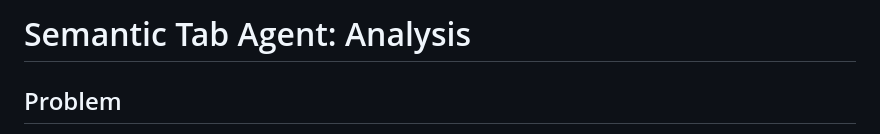
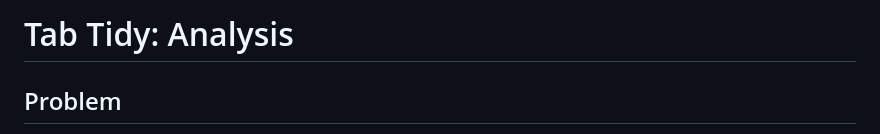
Before and after one commit to sylvanyu-io/tab-tidy, a Markdown page: docs/analysis.md, the part around the change. Rendered like a GitHub page.

Commit message:
docs: align remaining Tab Tidy branding
Replace stale Semantic Tab Agent references in analysis and permission examples so docs match the current public product name.

```diff
--- a/docs/analysis.md
+++ b/docs/analysis.md
@@ -1,4 +1,4 @@
-# Semantic Tab Agent: Analysis
+# Tab Tidy: Analysis
 
 ## Problem
 
```
Also changed, not shown: docs/permissions-research.md (+1 -1 lines).
